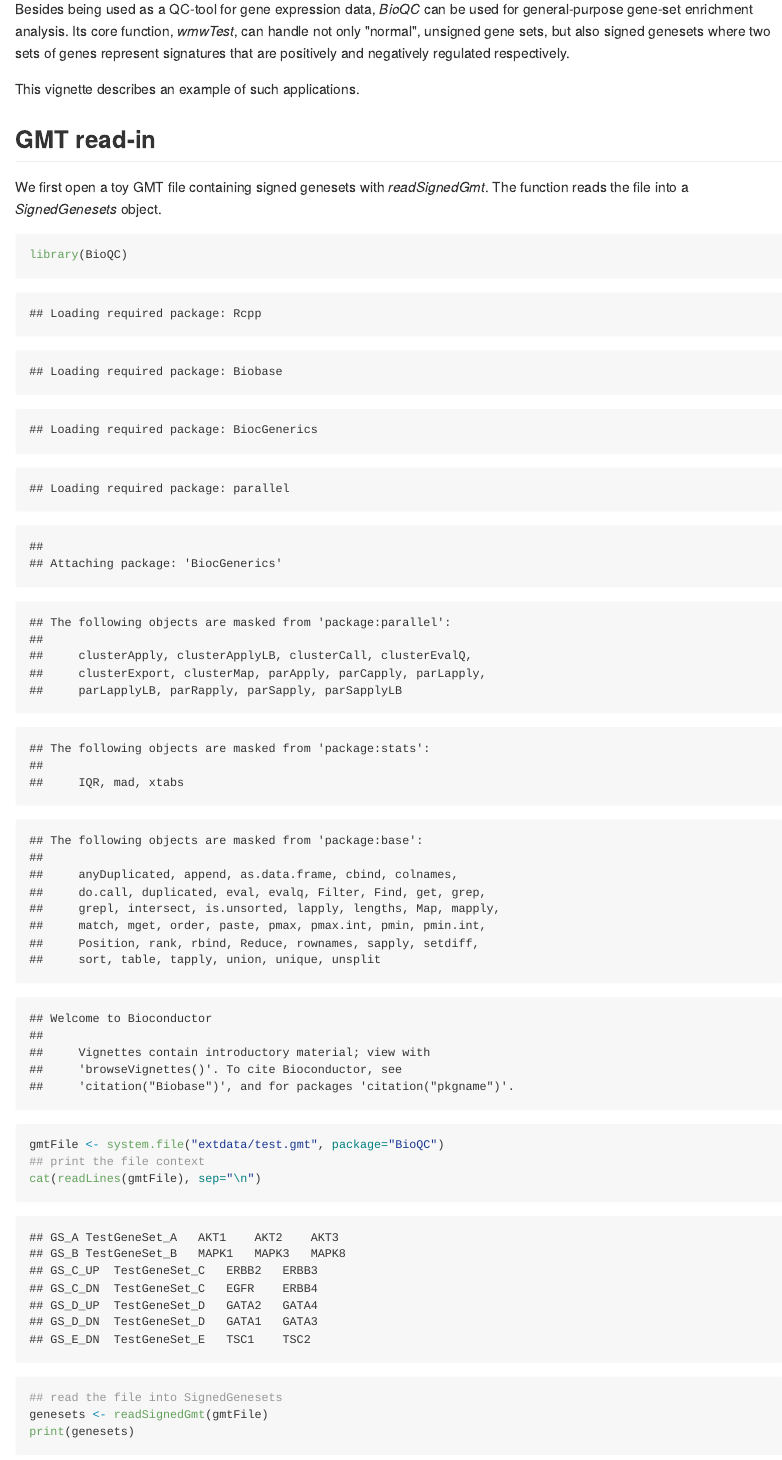
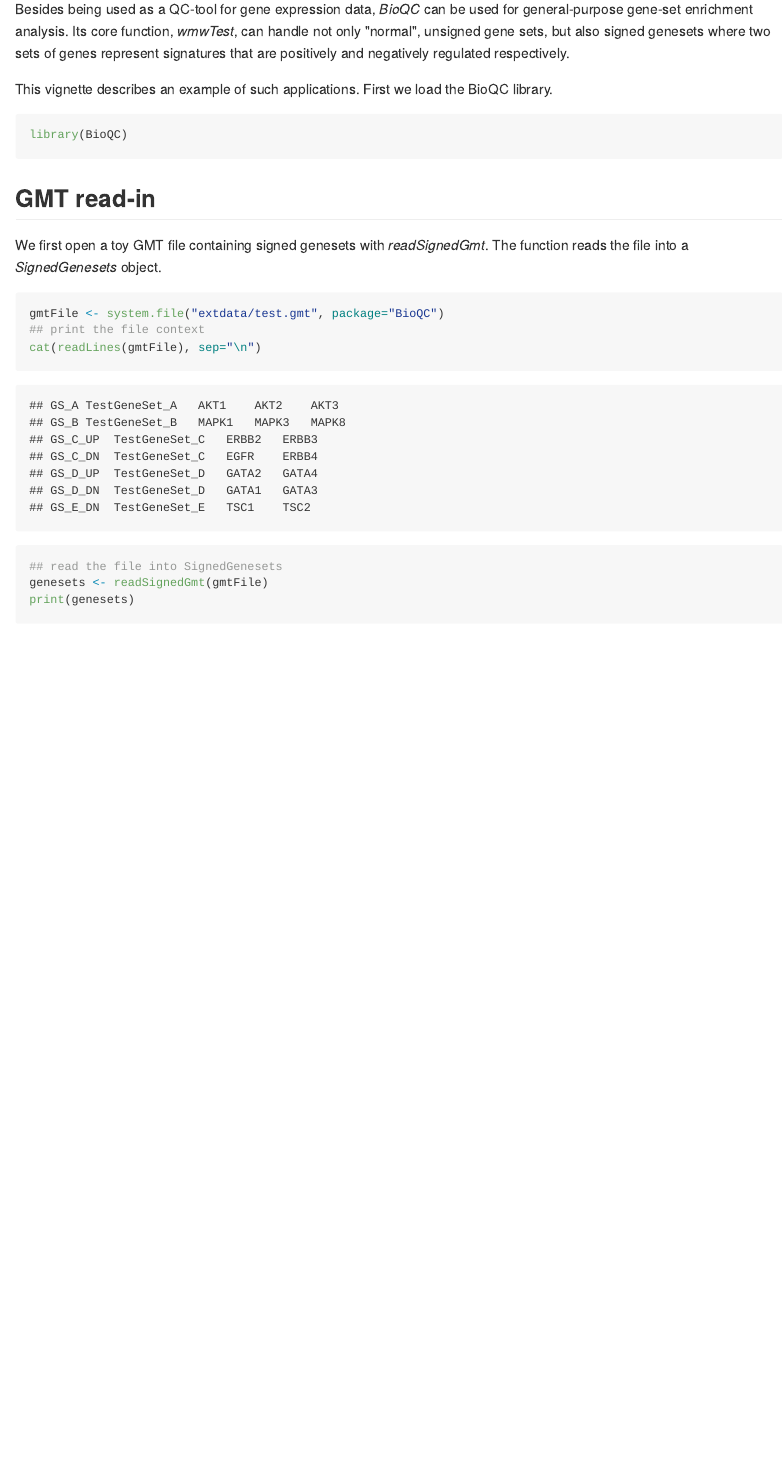
Before and after one commit to Accio/BioQC, an R Markdown document (vignettes/bioqc-signedGenesets.Rmd): the page in a window 1100 px wide, from 180 px down. The pictures show the output file vignettes/bioqc-signedGenesets.md that the author committed with the source, drawn offline in the style of GitHub; long lines of code are wrapped.

Commit message:
hide messages of lib loading

````diff
--- a/vignettes/bioqc-signedGenesets.Rmd
+++ b/vignettes/bioqc-signedGenesets.Rmd
@@ -15,14 +15,17 @@
 
 Besides being used as a QC-tool for gene expression data, _BioQC_ can be used for general-purpose gene-set enrichment analysis. Its core function, _wmwTest_, can handle not only "normal", unsigned gene sets, but also signed genesets where two sets of genes represent signatures that are positively and negatively regulated respectively.
 
-This vignette describes an example of such applications.
+This vignette describes an example of such applications. First we load the BioQC library.
+
+```{r lib, warning=FALSE, message=FALSE, results="hide"}
+library(BioQC)
+```
 
 GMT read-in
 ----------
 We first open a toy GMT file containing signed genesets with _readSignedGmt_. The function reads the file into a _SignedGenesets_ object.
 
-```{r lib}
-library(BioQC)
+```{r gmt}
 gmtFile <- system.file("extdata/test.gmt", package="BioQC")
 ## print the file context
 cat(readLines(gmtFile), sep="\n")
````
Also changed, not shown: vignettes/bioqc-signedGenesets.md.
